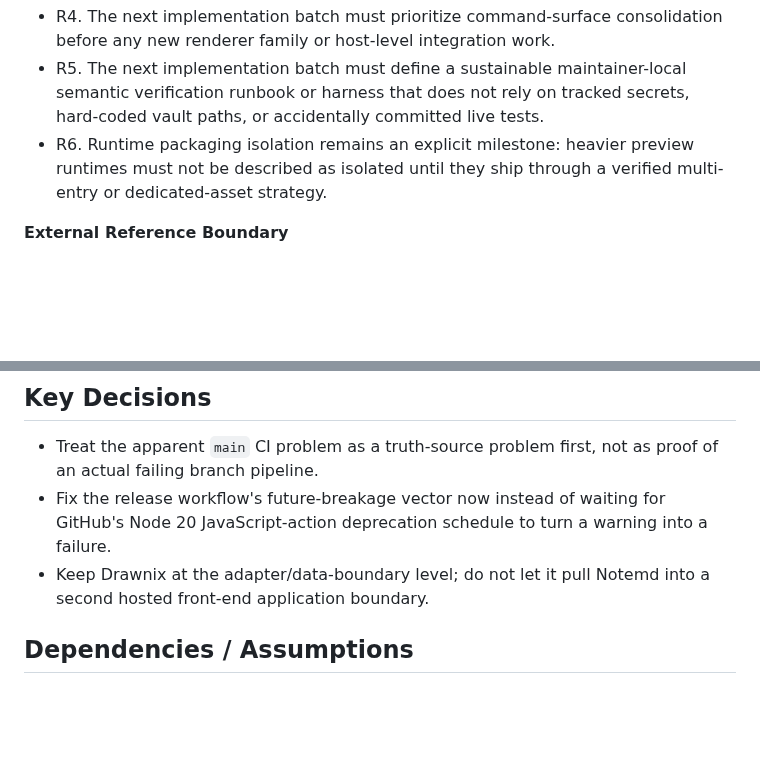
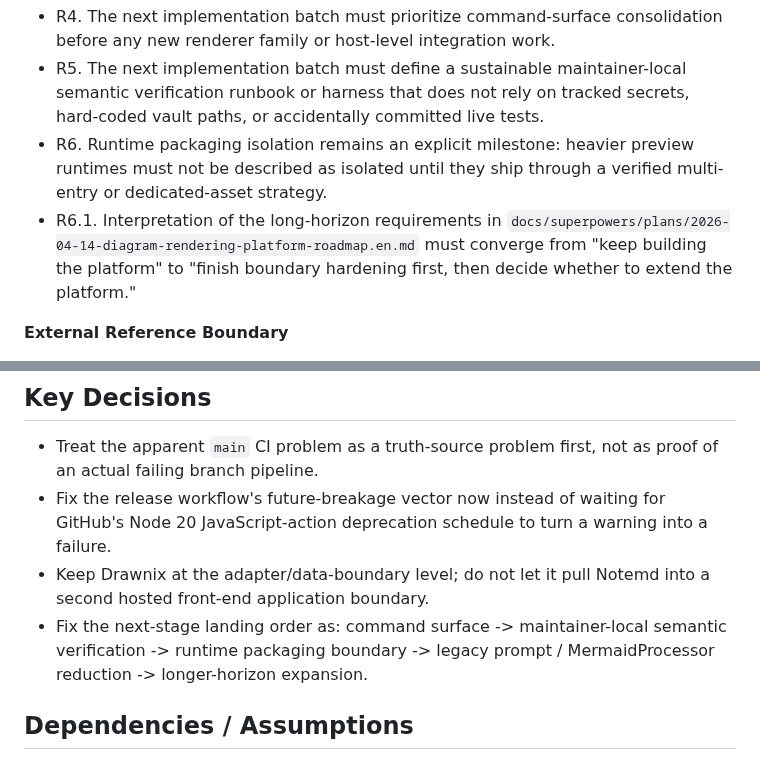
Before and after one commit to Jacobinwwey/obsidian-NotEMD, a Markdown page: docs/brainstorms/2026-05-03-mainline-stabilization-and-ci-hardening-requirements.md, 2 parts joined by grey strips. GitHub-like rendering; blank space fills up the shorter version.

Commit message:
docs(diagram): align stabilization requirements parity
Bring the English stabilization requirements doc up to parity with the
new roadmap cross-validation and ordered landing-sequence constraints.

```diff
--- a/docs/brainstorms/2026-05-03-mainline-stabilization-and-ci-hardening-requirements.md
+++ b/docs/brainstorms/2026-05-03-mainline-stabilization-and-ci-hardening-requirements.md
@@ -27,6 +27,7 @@ The next durable artifact should therefore not be another broad roadmap rewrite.
 - R4. The next implementation batch must prioritize command-surface consolidation before any new renderer family or host-level integration work.
 - R5. The next implementation batch must define a sustainable maintainer-local semantic verification runbook or harness that does not rely on tracked secrets, hard-coded vault paths, or accidentally committed live tests.
 - R6. Runtime packaging isolation remains an explicit milestone: heavier preview runtimes must not be described as isolated until they ship through a verified multi-entry or dedicated-asset strategy.
+- R6.1. Interpretation of the long-horizon requirements in `docs/superpowers/plans/2026-04-14-diagram-rendering-platform-roadmap.en.md` must converge from "keep building the platform" to "finish boundary hardening first, then decide whether to extend the platform."
 
 **External Reference Boundary**
 - R7. Drawnix must remain a local reference project under `ref/`, not a shipped dependency or embedded host in Notemd.
@@ -54,6 +55,7 @@ The next durable artifact should therefore not be another broad roadmap rewrite.
 - Treat the apparent `main` CI problem as a truth-source problem first, not as proof of an actual failing branch pipeline.
 - Fix the release workflow's future-breakage vector now instead of waiting for GitHub's Node 20 JavaScript-action deprecation schedule to turn a warning into a failure.
 - Keep Drawnix at the adapter/data-boundary level; do not let it pull Notemd into a second hosted front-end application boundary.
+- Fix the next-stage landing order as: command surface -> maintainer-local semantic verification -> runtime packaging boundary -> legacy prompt / MermaidProcessor reduction -> longer-horizon expansion.
 
 ## Dependencies / Assumptions
 
```
